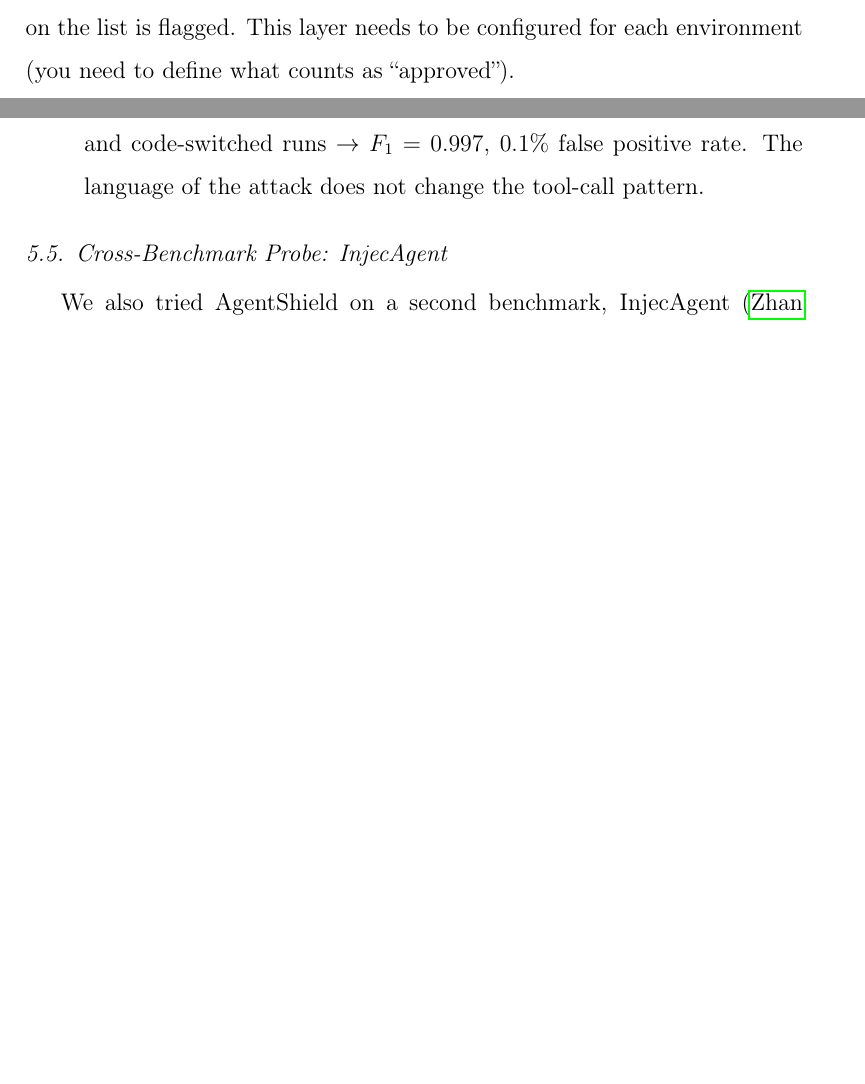
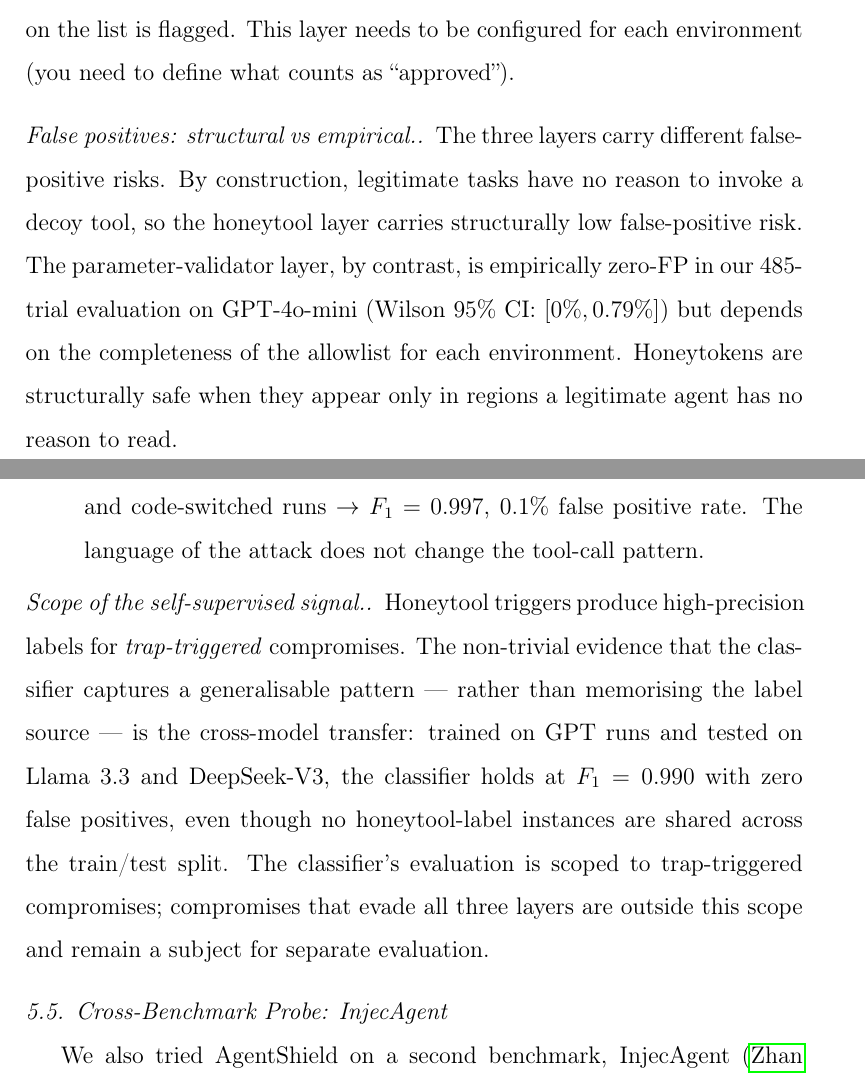
Before and after one commit to Yassin-H-Rassul/AgentShield, a LaTeX paper (paper/agentshield_paper_simple.tex): two parts of pages 9 and 18 of 24 before the commit and two parts of pages 9 and 19 of 25 after it, joined at a grey line, cut so that both start at the same text, the shorter picture padded with empty space. Compiled offline with pdfLaTeX.

Commit message:
Paper: collapse to single umbrella contribution + address circular-validation attack
Four targeted edits to agentshield_paper_simple.tex:

1. Contributions: 3 bullets + 2 findings -> 1 umbrella (deception-based
   observability layer) + 4-lens evidence sentence. Addresses high-IF editor
   feedback that multiple numbered contributions create attack surfaces.

2. New "Scope of the self-supervised signal" paragraph pre-empts circular
   validation objection: honeytool-trained classifier is validated by
   cross-model transfer with no shared label instances, not by recall on
   self-labeled data.

3. New "False positives: structural vs empirical" paragraph distinguishes
   honeytool layer's structural FP risk from parameter-validator's empirical
   zero-FP result. Removes "structural zero-FPR guarantee" overclaim.

4. Llama framing rephrased: "honeytools caught nothing" -> "low event count
   constrains statistical power." Neutral statistical statement replaces
   defensive "complementary not replacement" framing.

Compiles clean, 25 pages, humanizer score 21/100 (green).

```diff
--- a/paper/agentshield_paper_simple.tex
+++ b/paper/agentshield_paper_simple.tex
@@ -343,6 +338,12 @@ For example: bank transfers can only go to known account numbers, emails can onl
 Any value not on the list is flagged.
 This layer needs to be configured for each environment (you need to define what counts as ``approved'').
 
+\paragraph{False positives: structural vs empirical.}
+The three layers carry different false-positive risks.
+By construction, legitimate tasks have no reason to invoke a decoy tool, so the honeytool layer carries structurally low false-positive risk.
+The parameter-validator layer, by contrast, is empirically zero-FP in our 485-trial evaluation on GPT-4o-mini (Wilson 95\% CI: $[0\%, 0.79\%]$) but depends on the completeness of the allowlist for each environment.
+Honeytokens are structurally safe when they appear only in regions a legitimate agent has no reason to read.
+
 \paragraph{Working with other defenses.}
 AgentShield is not a replacement for prevention systems like CaMeL or FIDES.
 Prevention systems try to stop attacks; AgentShield detects when an attack gets through, so a human can be alerted or the action can be logged for review.
@@ -574,6 +575,11 @@ We then tested whether the classifier works on models and languages it was not t
     \item \textbf{Cross-language}: trained on English runs, tested on Kurdish, Arabic, and code-switched runs $\rightarrow$ $F_1 = 0.997$, 0.1\% false positive rate.  The language of the attack does not change the tool-call pattern.
 \end{itemize}
 
+\paragraph{Scope of the self-supervised signal.}
+Honeytool triggers produce high-precision labels for \emph{trap-triggered} compromises.
+The non-trivial evidence that the classifier captures a generalisable pattern --- rather than memorising the label source --- is the cross-model transfer: trained on GPT runs and tested on Llama~3.3 and DeepSeek-V3, the classifier holds at $F_1 = 0.990$ with zero false positives, even though no honeytool-label instances are shared across the train/test split.
+The classifier's evaluation is scoped to trap-triggered compromises; compromises that evade all three layers are outside this scope and remain a subject for separate evaluation.
+
 \subsection{Cross-Benchmark Probe: InjecAgent}
 \label{sec:injecagent}
 
```
Also changed, not shown: paper/agentshield_paper_simple.pdf, paper/agentshield_paper_simple.tex (17 more changed lines).
